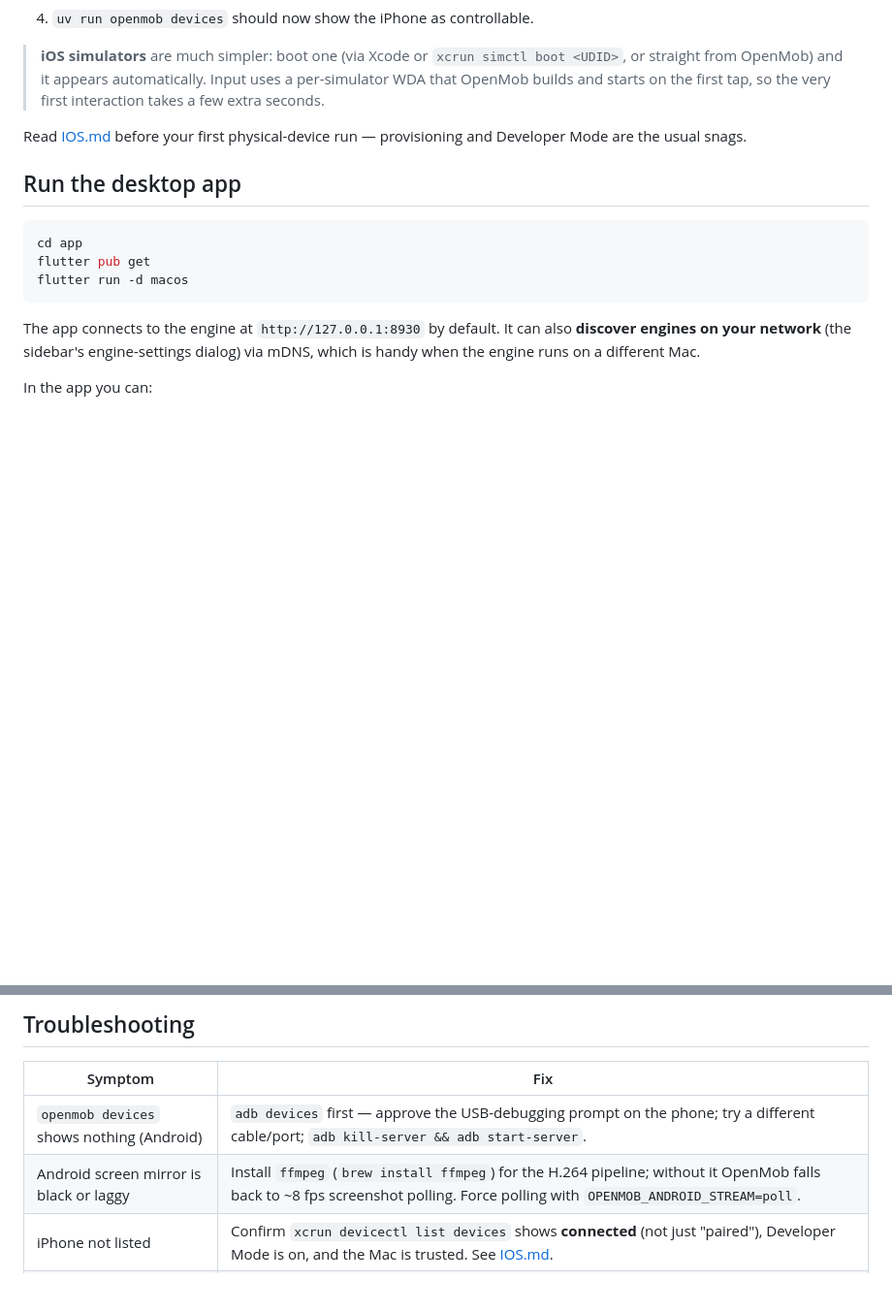
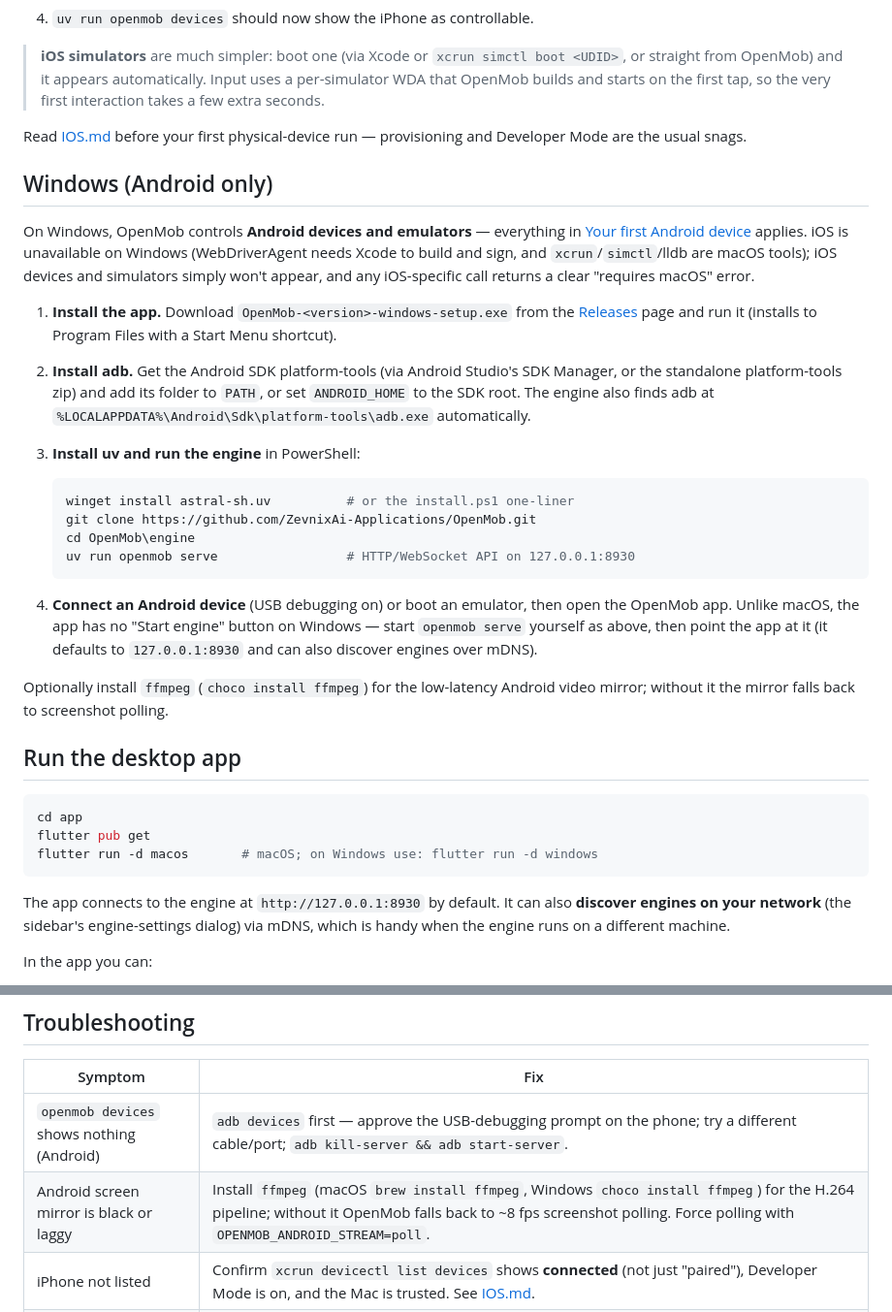
Before and after one commit to ZevnixAi-Applications/OpenMob, a Markdown page: docs/GETTING_STARTED.md, 2 parts joined by grey strips. Shown at 97% size. Rendered like a GitHub page; blank space fills up the shorter version.

````diff
--- a/docs/GETTING_STARTED.md
+++ b/docs/GETTING_STARTED.md
@@ -97,17 +100,49 @@ in **[IOS.md](IOS.md)**; the short version:
 Read [IOS.md](IOS.md) before your first physical-device run — provisioning and
 Developer Mode are the usual snags.
 
+## Windows (Android only)
+
+On Windows, OpenMob controls **Android devices and emulators** — everything in
+[Your first Android device](#your-first-android-device) applies. iOS is
+unavailable on Windows (WebDriverAgent needs Xcode to build and sign, and
+`xcrun`/`simctl`/lldb are macOS tools); iOS devices and simulators simply won't
+appear, and any iOS-specific call returns a clear "requires macOS" error.
+
+1. **Install the app.** Download `OpenMob-<version>-windows-setup.exe` from the
+   [Releases](https://github.com/ZevnixAi-Applications/OpenMob/releases/latest)
+   page and run it (installs to Program Files with a Start Menu shortcut).
+2. **Install adb.** Get the Android SDK platform-tools (via Android Studio's SDK
+   Manager, or the standalone platform-tools zip) and add its folder to `PATH`,
+   or set `ANDROID_HOME` to the SDK root. The engine also finds adb at
+   `%LOCALAPPDATA%\Android\Sdk\platform-tools\adb.exe` automatically.
+3. **Install uv and run the engine** in PowerShell:
+
+   ```powershell
+   winget install astral-sh.uv          # or the install.ps1 one-liner
+   git clone https://github.com/ZevnixAi-Applications/OpenMob.git
+   cd OpenMob\engine
+   uv run openmob serve                 # HTTP/WebSocket API on 127.0.0.1:8930
+   ```
+
+4. **Connect an Android device** (USB debugging on) or boot an emulator, then open
+   the OpenMob app. Unlike macOS, the app has no "Start engine" button on Windows —
+   start `openmob serve` yourself as above, then point the app at it (it defaults
+   to `127.0.0.1:8930` and can also discover engines over mDNS).
+
+Optionally install `ffmpeg` (`choco install ffmpeg`) for the low-latency Android
+video mirror; without it the mirror falls back to screenshot polling.
+
 ## Run the desktop app
 
 ```sh
 cd app
 flutter pub get
-flutter run -d macos
+flutter run -d macos       # macOS; on Windows use: flutter run -d windows
 ```
 
 The app connects to the engine at `http://127.0.0.1:8930` by default. It can also
 **discover engines on your network** (the sidebar's engine-settings dialog) via
-mDNS, which is handy when the engine runs on a different Mac.
+mDNS, which is handy when the engine runs on a different machine.
 
 In the app you can:
 
@@ -181,7 +216,7 @@ Restart the client, then ask the agent to *list devices*, *take a screenshot*,
 | Symptom | Fix |
 |---|---|
 | `openmob devices` shows nothing (Android) | `adb devices` first — approve the USB-debugging prompt on the phone; try a different cable/port; `adb kill-server && adb start-server`. |
-| Android screen mirror is black or laggy | Install `ffmpeg` (`brew install ffmpeg`) for the H.264 pipeline; without it OpenMob falls back to ~8 fps screenshot polling. Force polling with `OPENMOB_ANDROID_STREAM=poll`. |
+| Android screen mirror is black or laggy | Install `ffmpeg` (macOS `brew install ffmpeg`, Windows `choco install ffmpeg`) for the H.264 pipeline; without it OpenMob falls back to ~8 fps screenshot polling. Force polling with `OPENMOB_ANDROID_STREAM=poll`. |
 | iPhone not listed | Confirm `xcrun devicectl list devices` shows **connected** (not just "paired"), Developer Mode is on, and the Mac is trusted. See [IOS.md](IOS.md). |
 | iOS taps do nothing / screen won't mirror | WDA isn't running or its ports aren't forwarded. Re-run the `usbmux forward` commands and `curl http://127.0.0.1:8100/status`. |
 | iOS simulator's first tap hangs for a while | Expected — OpenMob builds and starts WDA for the simulator on first input. Later taps are fast. |
````
Also changed, not shown: other parts of docs/GETTING_STARTED.md (+9 -6 lines), README.md (+35 -13 lines).
